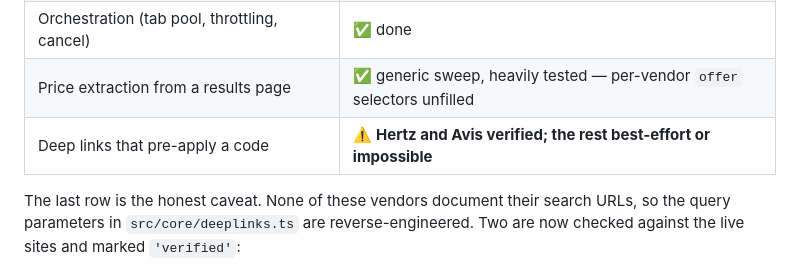
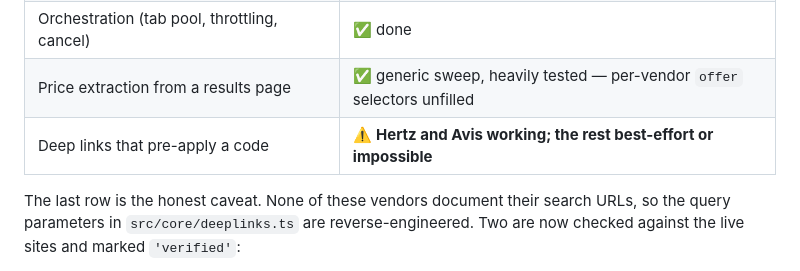
Before and after one commit to wardcrazy01894/SpicyDiscountSearcher, a Markdown page: README.md, the part around the change. GitHub-like rendering.

```diff
--- a/README.md
+++ b/README.md
@@ -18,7 +18,7 @@ and ranks them.
 | Popup, trip form, code selection, ranking, savings | ✅ done                                                                  |
 | Orchestration (tab pool, throttling, cancel)       | ✅ done                                                                  |
 | Price extraction from a results page               | ✅ generic sweep, heavily tested — per-vendor `offer` selectors unfilled |
-| Deep links that pre-apply a code                   | ⚠️ **Hertz and Avis verified; the rest best-effort or impossible**       |
+| Deep links that pre-apply a code                   | ⚠️ **Hertz and Avis working; the rest best-effort or impossible**        |
 
 The last row is the honest caveat. None of these vendors document their search
 URLs, so the query parameters in `src/core/deeplinks.ts` are reverse-engineered.
```
Also changed, not shown: CLAUDE.md (+5 -4 lines).
